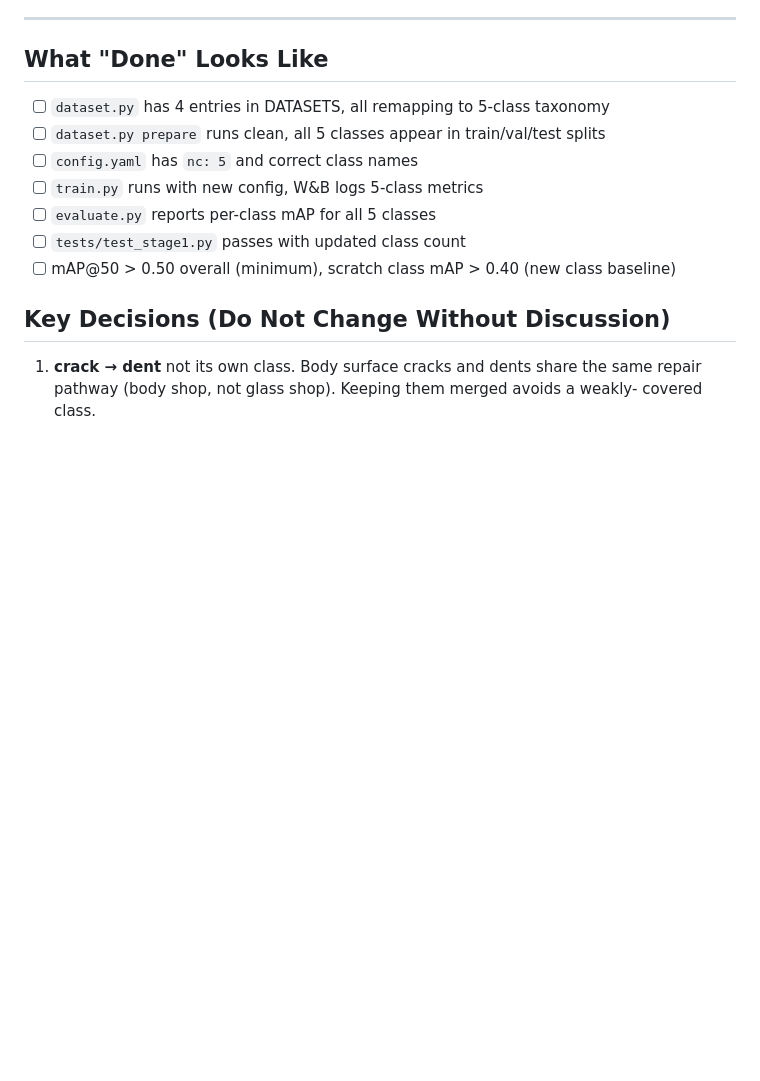
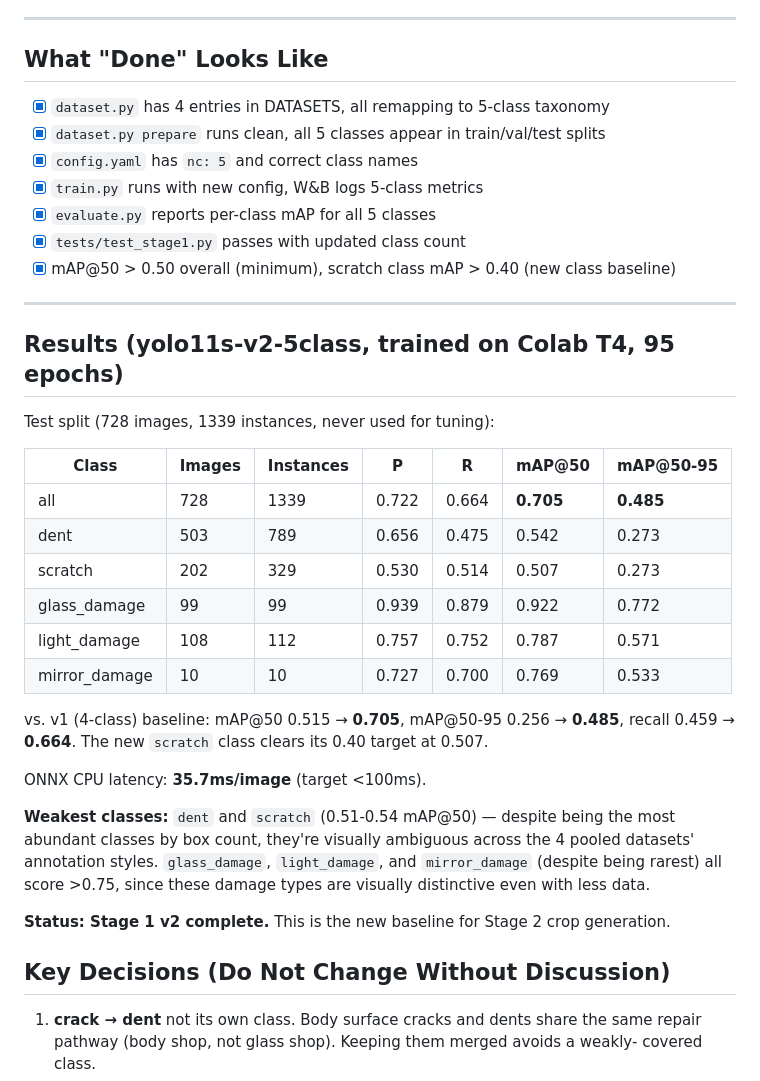
Before and after one commit to jgcarti123-cyber/Vehicle_Damage_Agent, a Markdown page: taxonomy-v2-CLAUDE.md, the part around the change. Drawn GitHub-style; blank space fills up the shorter version.

Commit message:
Document Stage 1 v2 final results (yolo11s-v2-5class)
Records test-split metrics (mAP@50=0.705, mAP@50-95=0.485, recall=0.664)
and the v1->v2 improvement, marks the taxonomy-v2 checklist complete,
and fixes the stale evaluate.py weights path in the Stage 1 README.

Co-Authored-By: Claude Sonnet 4.6 <noreply@anthropic.com>

```diff
--- a/taxonomy-v2-CLAUDE.md
+++ b/taxonomy-v2-CLAUDE.md
@@ -304,13 +304,41 @@ Run `validate` and check the class distribution printout. If mirror_damage is un
 
 ## What "Done" Looks Like
 
-- [ ] `dataset.py` has 4 entries in DATASETS, all remapping to 5-class taxonomy
-- [ ] `dataset.py prepare` runs clean, all 5 classes appear in train/val/test splits
-- [ ] `config.yaml` has `nc: 5` and correct class names
-- [ ] `train.py` runs with new config, W&B logs 5-class metrics
-- [ ] `evaluate.py` reports per-class mAP for all 5 classes
-- [ ] `tests/test_stage1.py` passes with updated class count
-- [ ] mAP@50 > 0.50 overall (minimum), scratch class mAP > 0.40 (new class baseline)
+- [x] `dataset.py` has 4 entries in DATASETS, all remapping to 5-class taxonomy
+- [x] `dataset.py prepare` runs clean, all 5 classes appear in train/val/test splits
+- [x] `config.yaml` has `nc: 5` and correct class names
+- [x] `train.py` runs with new config, W&B logs 5-class metrics
+- [x] `evaluate.py` reports per-class mAP for all 5 classes
+- [x] `tests/test_stage1.py` passes with updated class count
+- [x] mAP@50 > 0.50 overall (minimum), scratch class mAP > 0.40 (new class baseline)
+
+---
+
+## Results (yolo11s-v2-5class, trained on Colab T4, 95 epochs)
+
+Test split (728 images, 1339 instances, never used for tuning):
+
+| Class | Images | Instances | P | R | mAP@50 | mAP@50-95 |
+|---|---|---|---|---|---|---|
+| all | 728 | 1339 | 0.722 | 0.664 | **0.705** | **0.485** |
+| dent | 503 | 789 | 0.656 | 0.475 | 0.542 | 0.273 |
+| scratch | 202 | 329 | 0.530 | 0.514 | 0.507 | 0.273 |
+| glass_damage | 99 | 99 | 0.939 | 0.879 | 0.922 | 0.772 |
+| light_damage | 108 | 112 | 0.757 | 0.752 | 0.787 | 0.571 |
+| mirror_damage | 10 | 10 | 0.727 | 0.700 | 0.769 | 0.533 |
+
+vs. v1 (4-class) baseline: mAP@50 0.515 → **0.705**, mAP@50-95 0.256 → **0.485**,
+recall 0.459 → **0.664**. The new `scratch` class clears its 0.40 target at 0.507.
+
+ONNX CPU latency: **35.7ms/image** (target <100ms).
+
+**Weakest classes:** `dent` and `scratch` (0.51-0.54 mAP@50) — despite being the
+most abundant classes by box count, they're visually ambiguous across the 4 pooled
+datasets' annotation styles. `glass_damage`, `light_damage`, and `mirror_damage`
+(despite being rarest) all score >0.75, since these damage types are visually
+distinctive even with less data.
+
+**Status: Stage 1 v2 complete.** This is the new baseline for Stage 2 crop generation.
 
 ## Key Decisions (Do Not Change Without Discussion)
 
```
Also changed, not shown: stage1_detection/README.md (+20 -1 lines).
